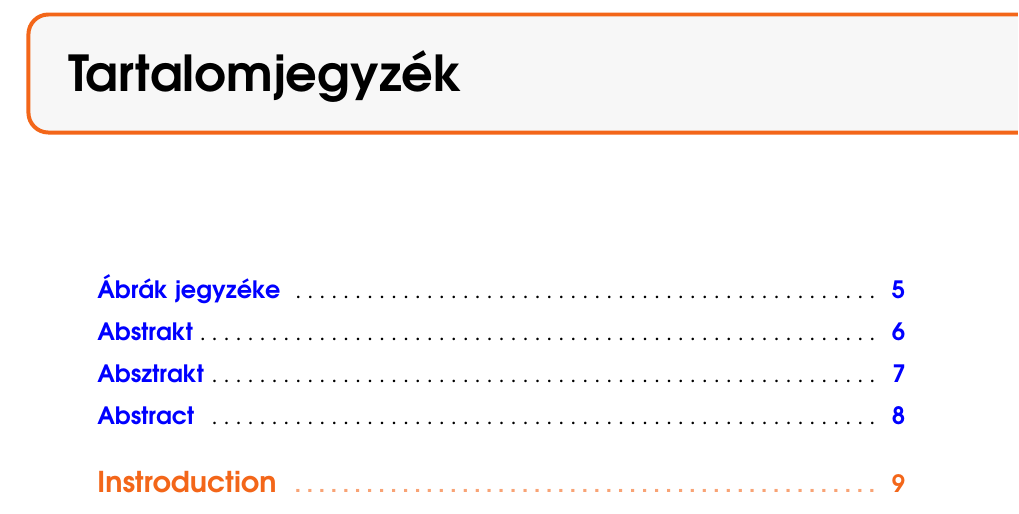
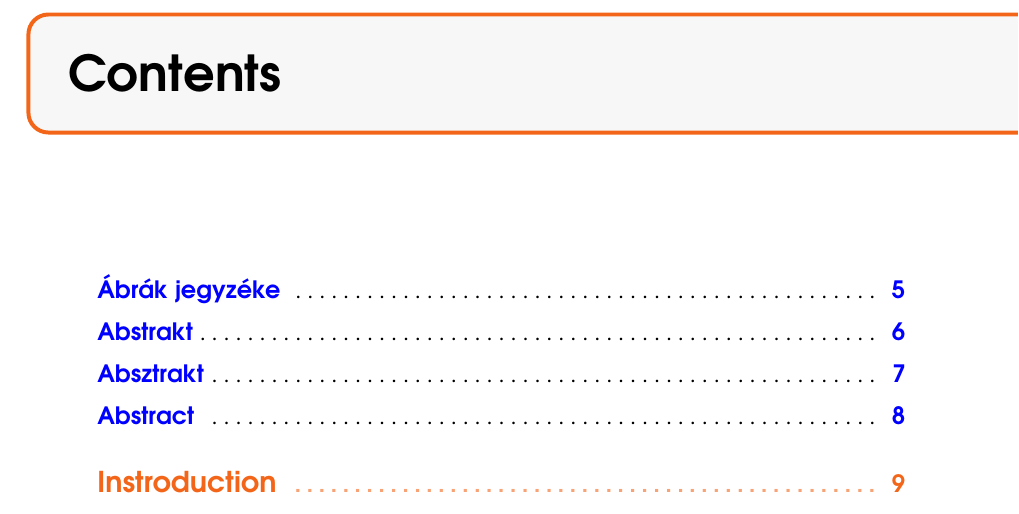
Before and after one commit to DavidDump/bakalar, a LaTeX thesis (munka.tex): part of page 4 of 14, cut at the place of the change. Compiled offline with pdfLaTeX.

Commit message:
changed the language to english for tex

```diff
--- a/munka.tex
+++ b/munka.tex
@@ -1,8 +1,7 @@
 \documentclass[a4paper,oneside,onecolumn,12pt]{LegrandOrangeBook}
 \usepackage[utf8]{inputenc}
 \usepackage[T1]{fontenc}
-\def\magyarOptions{chapterhead=unchanged}
-\usepackage[magyar]{babel}
+\usepackage[english]{babel}
 \usepackage{longtable}
 \usepackage{setspace}
 \usepackage{parskip}
```
